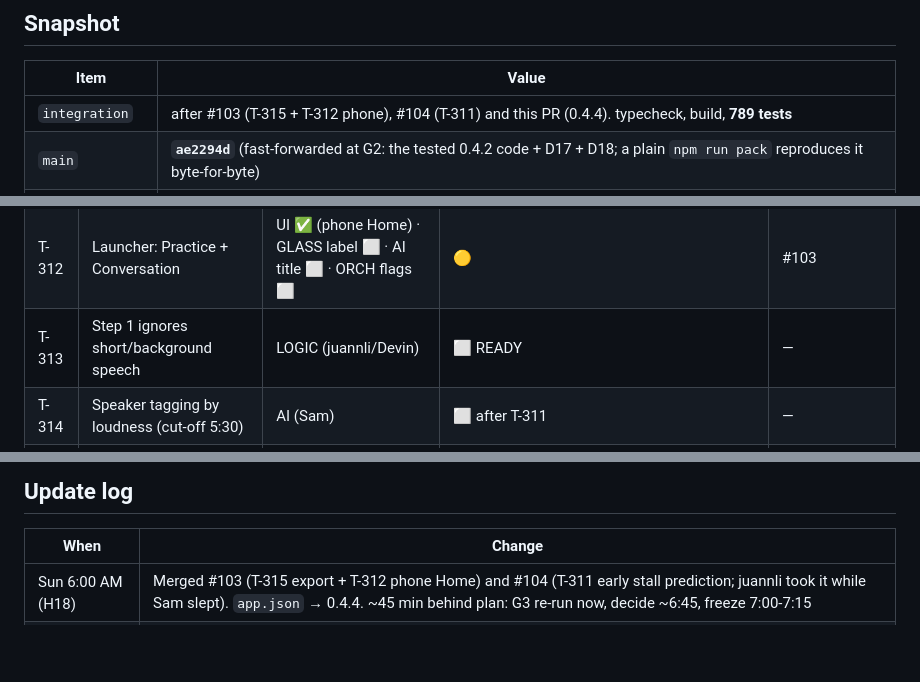
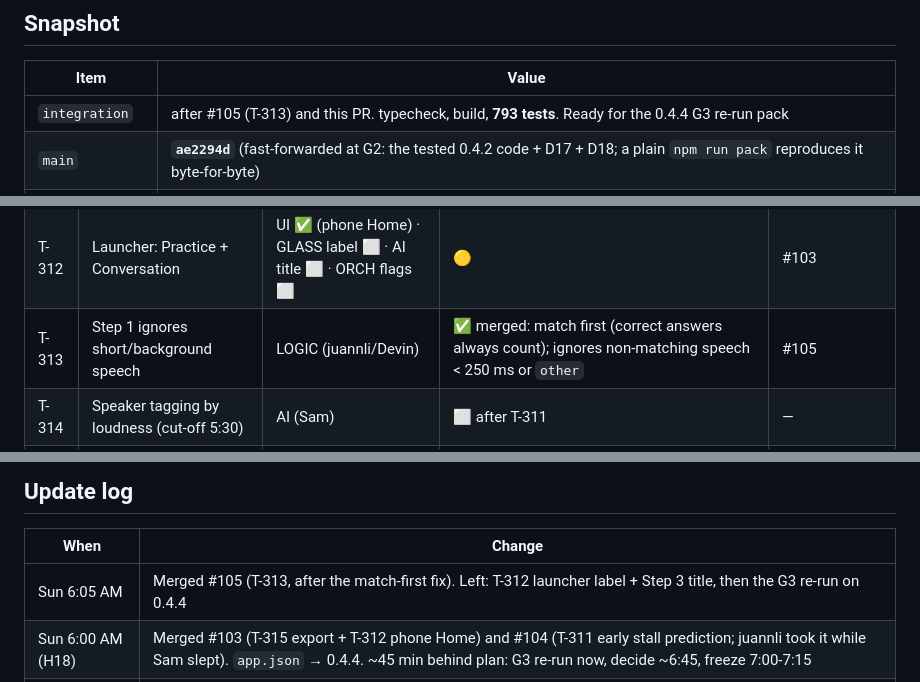
Before and after one commit to SamVD/LA_AI_HACKS_26_TEAM, a Markdown page: docs/ORCH_STATE.md, 3 parts joined by grey strips. Rendered like a GitHub page; blank space fills up the shorter version.

Commit message:
ORCH_STATE/TASKS: T-313 merged
Co-Authored-By: Claude Opus 5.5 <noreply@anthropic.com>

```diff
--- a/docs/ORCH_STATE.md
+++ b/docs/ORCH_STATE.md
@@ -83,7 +83,7 @@ _Last updated: **Sun Oct 18, 2026, 6:00 AM PT (~H18)** by ORCH (aaravj9). **Runn
 
 | Item | Value |
 |---|---|
-| `integration` | after #103 (T-315 + T-312 phone), #104 (T-311) and this PR (0.4.4). typecheck, build, **789 tests** |
+| `integration` | after #105 (T-313) and this PR. typecheck, build, **793 tests**. Ready for the 0.4.4 G3 re-run pack |
 | `main` | **`ae2294d`** (fast-forwarded at G2: the tested 0.4.2 code + D17 + D18; a plain `npm run pack` reproduces it byte-for-byte) |
 | Tags | `v0.1-step1` → `4b13180` (G1); **`v0.2-step2` → `ae2294d`** (G2); **`backup-g3-working` → `34e46db`** (the G3 run-1 build, 0.4.3 + `VITE_STEP3=1`; a backup, **not** a passed gate). Next: `v0.3-step3` on a G3 pass |
 | `app.json` version | **0.4.4** for the G3 re-run upload. 0.4.3 = G3 run 1 (`backup-g3-working`); 0.4.2 = G2 |
@@ -143,7 +143,7 @@ Legend: ✅ merged · 🟡 in progress / review · ⬜ todo · 🚦 gate.
 | T-306 | 🚦 Gate G3 | ORCH + GLASS | **HELD** (run 1: works, too slow); re-run after T-311 | #100 |
 | T-311 | Early stall prediction (latency, free tier) | LOGIC (juannli, reassigned from Sam) | ✅ merged; device numbers from the G3 re-run | #104 |
 | T-312 | Launcher: Practice + Conversation | UI ✅ (phone Home) · GLASS label ⬜ · AI title ⬜ · ORCH flags ⬜ | 🟡 | #103 |
-| T-313 | Step 1 ignores short/background speech | LOGIC (juannli/Devin) | ⬜ READY | — |
+| T-313 | Step 1 ignores short/background speech | LOGIC (juannli/Devin) | ✅ merged: match first (correct answers always count); ignores non-matching speech < 250 ms or `other` | #105 |
 | T-314 | Speaker tagging by loudness (cut-off 5:30) | AI (Sam) | ⬜ after T-311 | — |
 | T-315 | Lean pipeline log export | ORCH ✅ + UI ✅ (Home → Export session log) | ✅ merged. Move the card off Home (Debug tab or `?debug=1`) before the final build | #101, #103 |
 | T-401 | Judge demo (in-companion Demo tab) | UI | ✅ | #40, #44, #47 |
@@ -236,6 +236,7 @@ There are no console logs on the device. Use the phone companion's **Preview** t
 
 | When | Change |
 |---|---|
+| Sun 6:05 AM | Merged #105 (T-313, after the match-first fix). Left: T-312 launcher label + Step 3 title, then the G3 re-run on 0.4.4 |
 | Sun 6:00 AM (H18) | Merged #103 (T-315 export + T-312 phone Home) and #104 (T-311 early stall prediction; juannli took it while Sam slept). `app.json` → 0.4.4. ~45 min behind plan: G3 re-run now, decide ~6:45, freeze 7:00-7:15 |
 | Sun 1:45 AM (H14) | Team break until 3:45. Added **Wake-up plan**: timeline, must/drop priorities, decision points A-C, messages to paste. Freeze moved to **7:00**, T-314 cut-off to **5:30**. Tagged **`backup-g3-working` → `34e46db`** (the G3 run-1 build; backup, not a gate) |
 | Sun 1:30 AM (H14) | **G3 HELD (D19)** after run 1 (#100): works, ~3-4 s per hint. Measured Gemini via Vercel ~1.0 s. Merged #93 (T-210), #100. Plan on the free tier: T-311..T-315 cards; CONTRACT v4 (`speaker?`); T-315 log hook (`src/debug/eventLog.ts`) wired in `main.ts`. Freeze 06:00 |
```
Also changed, not shown: TASKS.md (+1 -1 lines).
